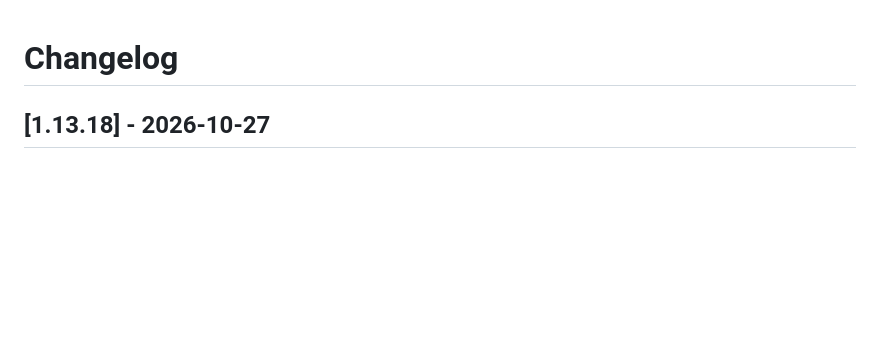
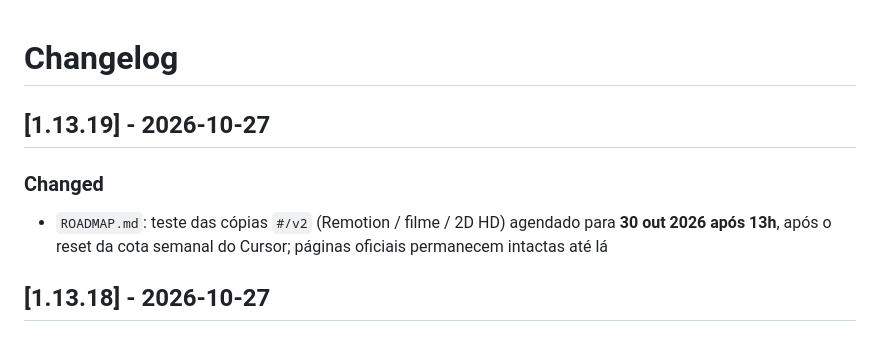
Before and after one commit to andressabarrakreia-arch/belloscar-leads, a Markdown page: CHANGELOG.md, the part around the change. Rendered like a GitHub page; blank space fills up the shorter version.

```diff
--- a/CHANGELOG.md
+++ b/CHANGELOG.md
@@ -1,4 +1,9 @@
 # Changelog
+
+## [1.13.19] - 2026-10-27
+
+### Changed
+- `ROADMAP.md`: teste das cópias `#/v2` (Remotion / filme / 2D HD) agendado para **30 out 2026 após 13h**, após o reset da cota semanal do Cursor; páginas oficiais permanecem intactas até lá
 
 ## [1.13.18] - 2026-10-27
 
```
Also changed, not shown: ROADMAP.md (+11 -3 lines).
